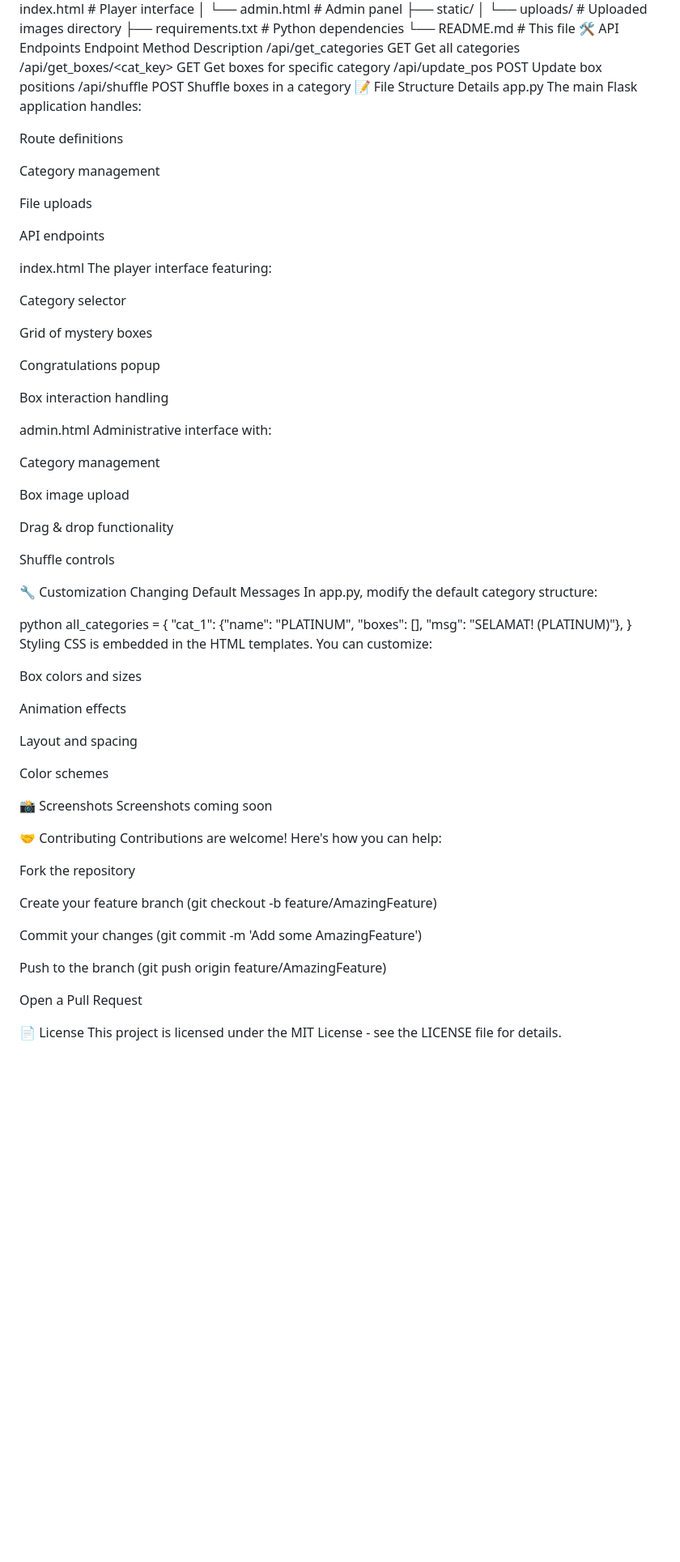
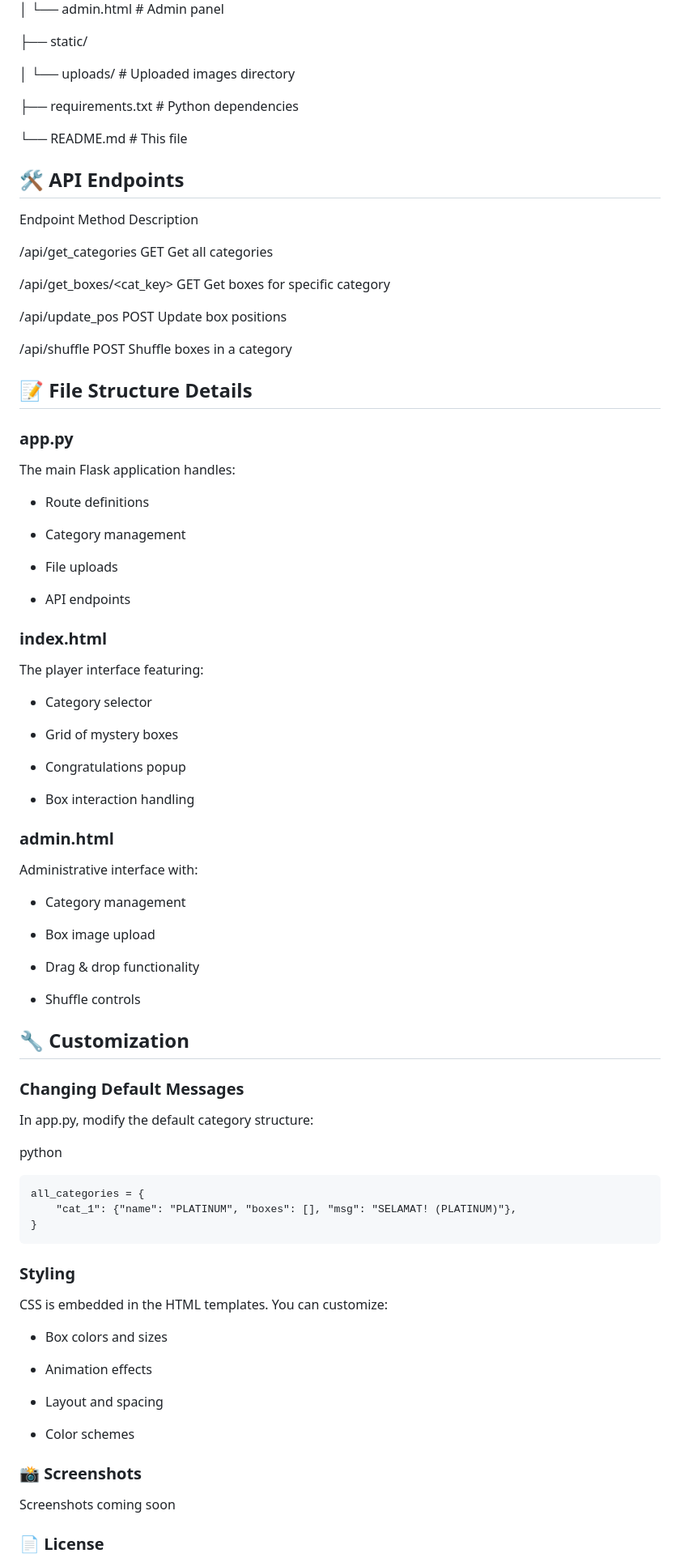
Before and after one commit to qwertyaqu-prog/Mystery-Box-Game, a Markdown page: README.md, the part around one of its changes. Shown at 81% size. GitHub-like rendering; blank space fills up the shorter version.

````diff
--- a/README.md
+++ b/README.md
@@ -72,83 +78,82 @@ mystery-box-game/
 │   └── admin.html         # Admin panel
+
 ├── static/
+
 │   └── uploads/           # Uploaded images directory
+
 ├── requirements.txt       # Python dependencies
+
 └── README.md             # This file
-🛠️ API Endpoints
+
+## 🛠️ API Endpoints
 Endpoint	Method	Description
+
 /api/get_categories	GET	Get all categories
+
 /api/get_boxes/<cat_key>	GET	Get boxes for specific category
+
 /api/update_pos	POST	Update box positions
+
 /api/shuffle	POST	Shuffle boxes in a category
-📝 File Structure Details
-app.py
+
+## 📝 File Structure Details
+### app.py
 The main Flask application handles:
 
-Route definitions
+- Route definitions
 
-Category management
+- Category management
 
-File uploads
+- File uploads
 
-API endpoints
+- API endpoints
 
-index.html
+### index.html
 The player interface featuring:
 
-Category selector
+- Category selector
 
-Grid of mystery boxes
+- Grid of mystery boxes
 
-Congratulations popup
+- Congratulations popup
 
-Box interaction handling
+- Box interaction handling
 
-admin.html
+### admin.html
 Administrative interface with:
 
-Category management
+- Category management
 
-Box image upload
+- Box image upload
 
-Drag & drop functionality
+- Drag & drop functionality
 
-Shuffle controls
+- Shuffle controls
 
-🔧 Customization
-Changing Default Messages
+## 🔧 Customization
+### Changing Default Messages
 In app.py, modify the default category structure:
 
 python
+```
 all_categories = {
     "cat_1": {"name": "PLATINUM", "boxes": [], "msg": "SELAMAT! (PLATINUM)"},
 }
-Styling
+```
+### Styling
 CSS is embedded in the HTML templates. You can customize:
 
-Box colors and sizes
+- Box colors and sizes
 
-Animation effects
+- Animation effects
 
-Layout and spacing
+- Layout and spacing
 
-Color schemes
+- Color schemes
 
-📸 Screenshots
+### 📸 Screenshots
 Screenshots coming soon
 
-🤝 Contributing
-Contributions are welcome! Here's how you can help:
-
-Fork the repository
-
-Create your feature branch (git checkout -b feature/AmazingFeature)
-
-Commit your changes (git commit -m 'Add some AmazingFeature')
-
-Push to the branch (git push origin feature/AmazingFeature)
-
-Open a Pull Request
-
-📄 License
+### 📄 License
 This project is licensed under the MIT License - see the LICENSE file for details.
 
````
Also changed, not shown: other parts of README.md (+59 -51 lines).
